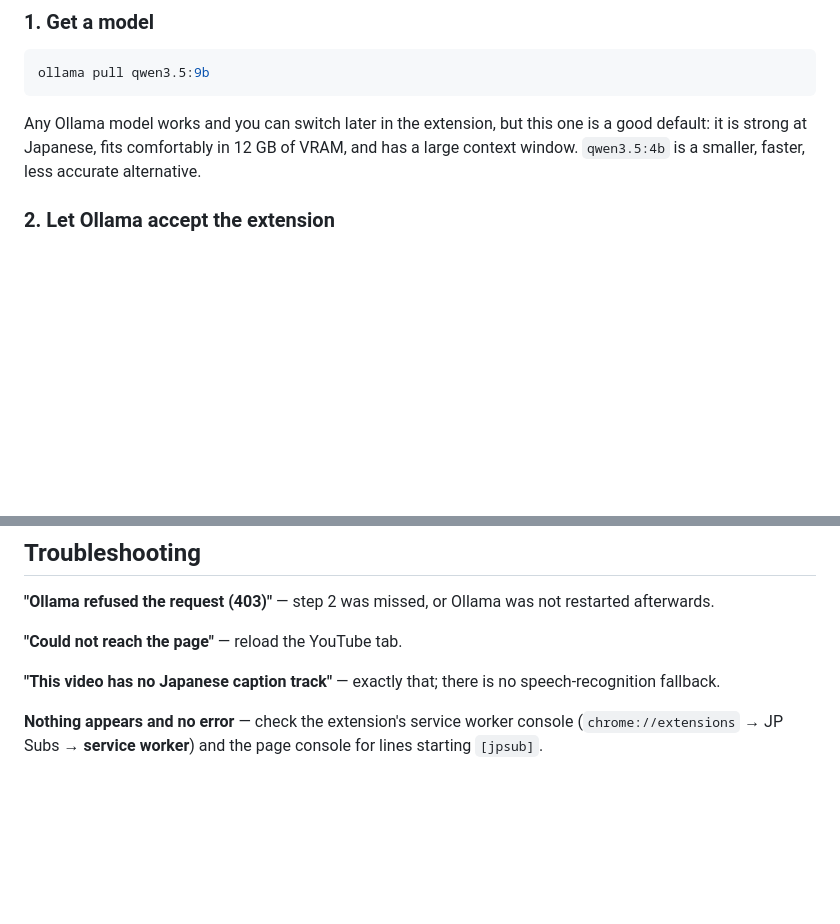
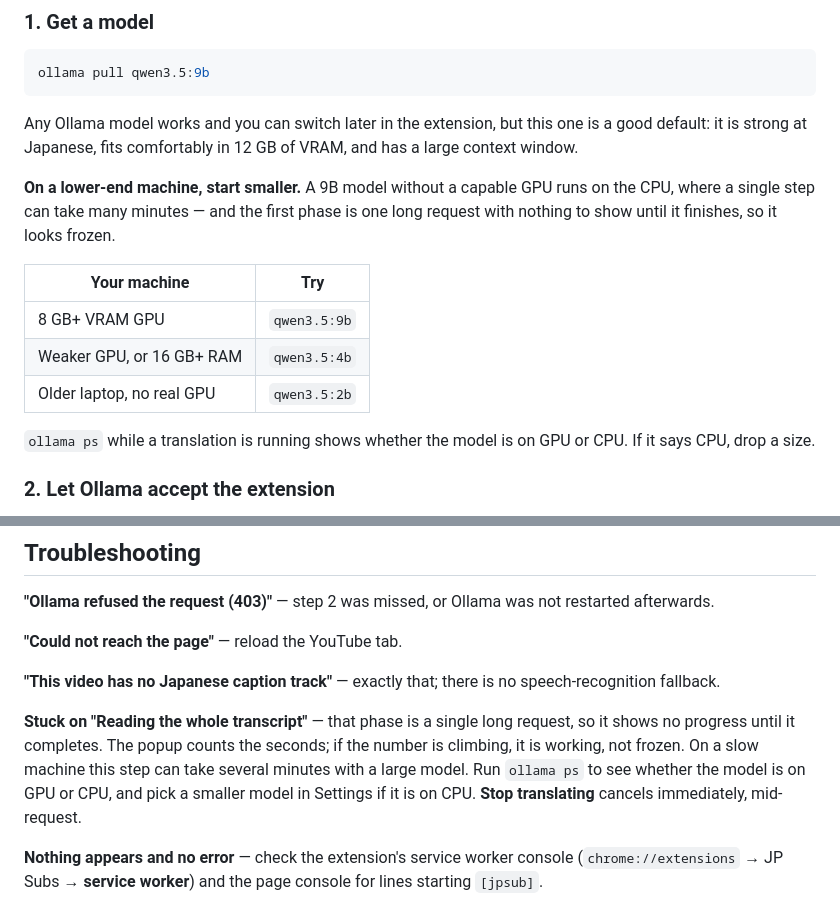
Before and after one commit to EmanChan050528/jp-subs, a Markdown page: README.md, 2 parts joined by grey strips. GitHub-like rendering; blank space fills up the shorter version.

Commit message:
Add the low-end model guidance the previous commit missed
The README half of d0c9d4b failed to apply and went uncommitted: a
model-size table by hardware, the ollama ps check for GPU versus CPU,
and a troubleshooting entry for the phase that looks like a hang.

Co-Authored-By: Claude Opus 5 <noreply@anthropic.com>

```diff
--- a/README.md
+++ b/README.md
@@ -41,8 +41,20 @@ ollama pull qwen3.5:9b
 
 Any Ollama model works and you can switch later in the extension, but this one
 is a good default: it is strong at Japanese, fits comfortably in 12 GB of VRAM,
-and has a large context window. `qwen3.5:4b` is a smaller, faster, less accurate
-alternative.
+and has a large context window.
+
+**On a lower-end machine, start smaller.** A 9B model without a capable GPU runs
+on the CPU, where a single step can take many minutes — and the first phase is
+one long request with nothing to show until it finishes, so it looks frozen.
+
+| Your machine | Try |
+|---|---|
+| 8 GB+ VRAM GPU | `qwen3.5:9b` |
+| Weaker GPU, or 16 GB+ RAM | `qwen3.5:4b` |
+| Older laptop, no real GPU | `qwen3.5:2b` |
+
+`ollama ps` while a translation is running shows whether the model is on GPU or
+CPU. If it says CPU, drop a size.
 
 ### 2. Let Ollama accept the extension
 
@@ -249,6 +261,13 @@ restarted afterwards.
 **"This video has no Japanese caption track"** — exactly that; there is no
 speech-recognition fallback.
 
+**Stuck on "Reading the whole transcript"** — that phase is a single long
+request, so it shows no progress until it completes. The popup counts the
+seconds; if the number is climbing, it is working, not frozen. On a slow machine
+this step can take several minutes with a large model. Run `ollama ps` to see
+whether the model is on GPU or CPU, and pick a smaller model in Settings if it
+is on CPU. **Stop translating** cancels immediately, mid-request.
+
 **Nothing appears and no error** — check the extension's service worker console
 (`chrome://extensions` → JP Subs → **service worker**) and the page console for
 lines starting `[jpsub]`.
```
